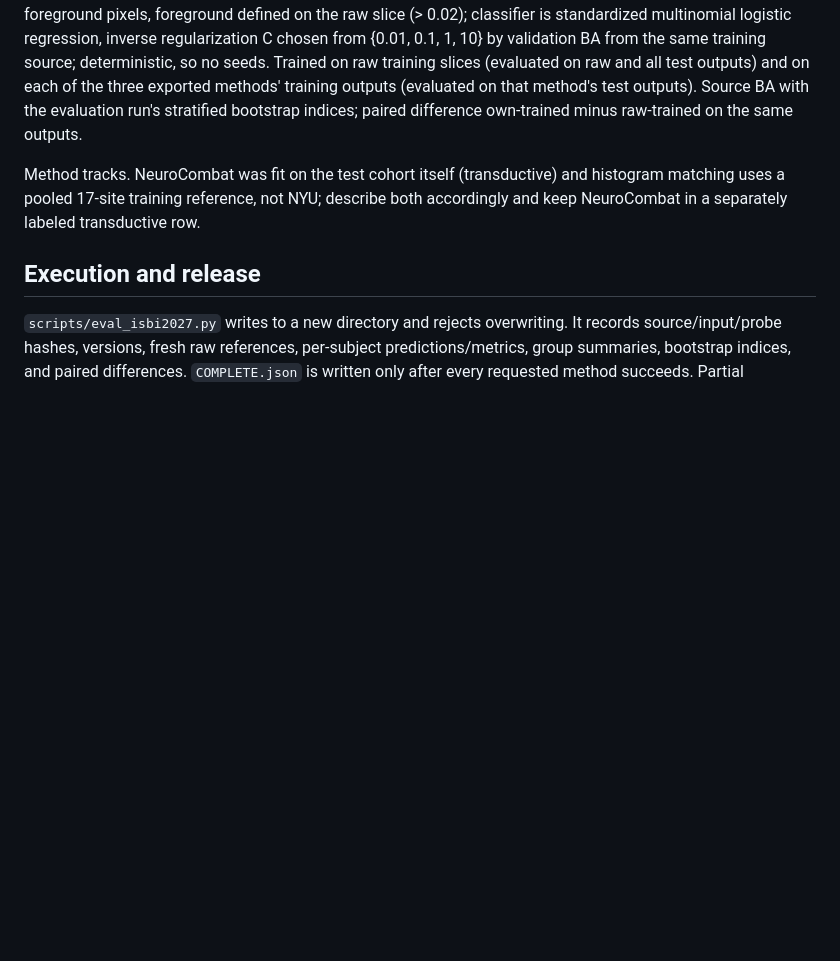
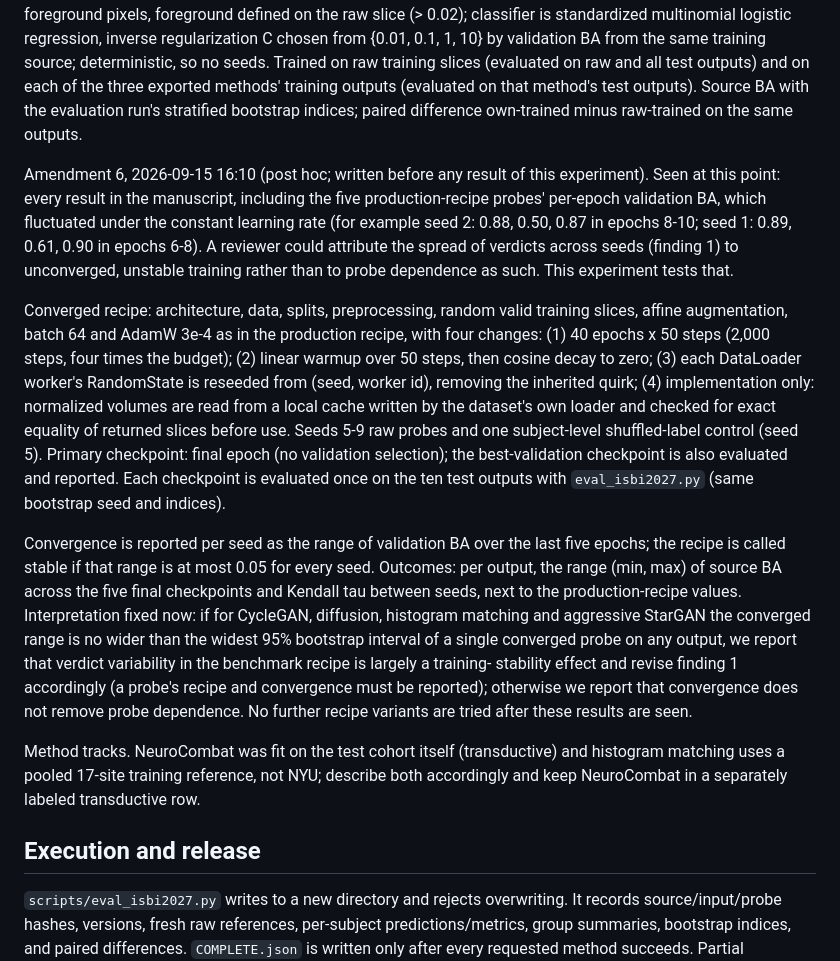
Before and after one commit to muqsitamir/HarmonIt, a Markdown page: documentation/ISBI2027_PROTOCOL.md, the part around the change. GitHub-like rendering; blank space fills up the shorter version.

Commit message:
Add protocol amendment 6: converged site-probe recipe

```diff
--- a/documentation/ISBI2027_PROTOCOL.md
+++ b/documentation/ISBI2027_PROTOCOL.md
@@ -156,6 +156,36 @@ test outputs) and on each of the three exported methods' training outputs (evalu
 on that method's test outputs). Source BA with the evaluation run's stratified
 bootstrap indices; paired difference own-trained minus raw-trained on the same outputs.
 
+Amendment 6, 2026-09-15 16:10 (post hoc; written before any result of this experiment).
+Seen at this point: every result in the manuscript, including the five production-recipe
+probes' per-epoch validation BA, which fluctuated under the constant learning rate (for
+example seed 2: 0.88, 0.50, 0.87 in epochs 8-10; seed 1: 0.89, 0.61, 0.90 in epochs 6-8).
+A reviewer could attribute the spread of verdicts across seeds (finding 1) to unconverged,
+unstable training rather than to probe dependence as such. This experiment tests that.
+
+Converged recipe: architecture, data, splits, preprocessing, random valid training slices,
+affine augmentation, batch 64 and AdamW 3e-4 as in the production recipe, with four
+changes: (1) 40 epochs x 50 steps (2,000 steps, four times the budget); (2) linear warmup
+over 50 steps, then cosine decay to zero; (3) each DataLoader worker's RandomState is
+reseeded from (seed, worker id), removing the inherited quirk; (4) implementation only:
+normalized volumes are read from a local cache written by the dataset's own loader and
+checked for exact equality of returned slices before use. Seeds 5-9 raw probes and one
+subject-level shuffled-label control (seed 5). Primary checkpoint: final epoch (no
+validation selection); the best-validation checkpoint is also evaluated and reported.
+Each checkpoint is evaluated once on the ten test outputs with `eval_isbi2027.py`
+(same bootstrap seed and indices).
+
+Convergence is reported per seed as the range of validation BA over the last five epochs;
+the recipe is called stable if that range is at most 0.05 for every seed. Outcomes: per
+output, the range (min, max) of source BA across the five final checkpoints and Kendall
+tau between seeds, next to the production-recipe values. Interpretation fixed now: if for
+CycleGAN, diffusion, histogram matching and aggressive StarGAN the converged range is no
+wider than the widest 95% bootstrap interval of a single converged probe on any output,
+we report that verdict variability in the benchmark recipe is largely a training-
+stability effect and revise finding 1 accordingly (a probe's recipe and convergence must
+be reported); otherwise we report that convergence does not remove probe dependence. No
+further recipe variants are tried after these results are seen.
+
 Method tracks. NeuroCombat was fit on the test cohort itself (transductive) and
 histogram matching uses a pooled 17-site training reference, not NYU; describe both
 accordingly and keep NeuroCombat in a separately labeled transductive row.
```
